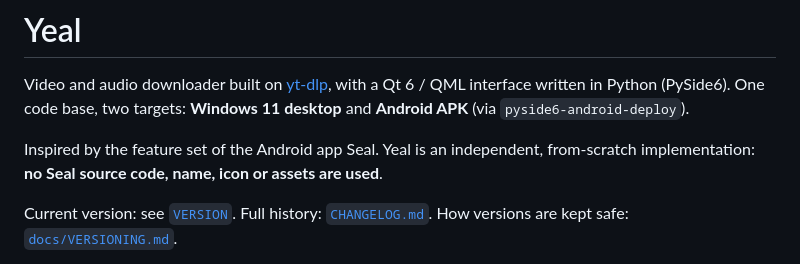
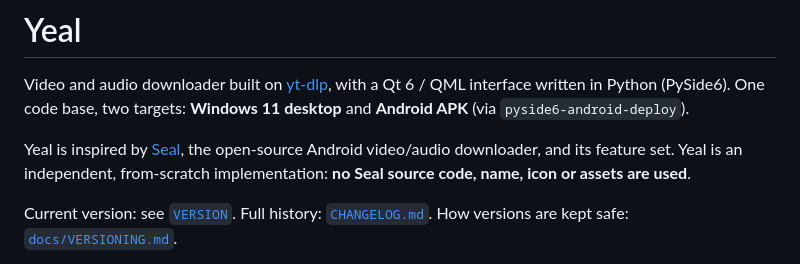
Before and after one commit to Createsince1963/YEAL, a Markdown page: README.md, the part around the change. Rendered like a GitHub page.

Commit message:
Credit Seal inspiration in README

```diff
--- a/README.md
+++ b/README.md
@@ -4,7 +4,8 @@ Video and audio downloader built on [yt-dlp](https://github.com/yt-dlp/yt-dlp),
 written in Python (PySide6). One code base, two targets: **Windows 11 desktop** and **Android APK**
 (via `pyside6-android-deploy`).
 
-Inspired by the feature set of the Android app Seal. Yeal is an independent, from-scratch implementation:
+Yeal is inspired by [Seal](https://github.com/JunkFood02/Seal), the open-source Android video/audio downloader,
+and its feature set. Yeal is an independent, from-scratch implementation:
 **no Seal source code, name, icon or assets are used**.
 
 Current version: see [`VERSION`](VERSION). Full history: [`CHANGELOG.md`](CHANGELOG.md).
```
